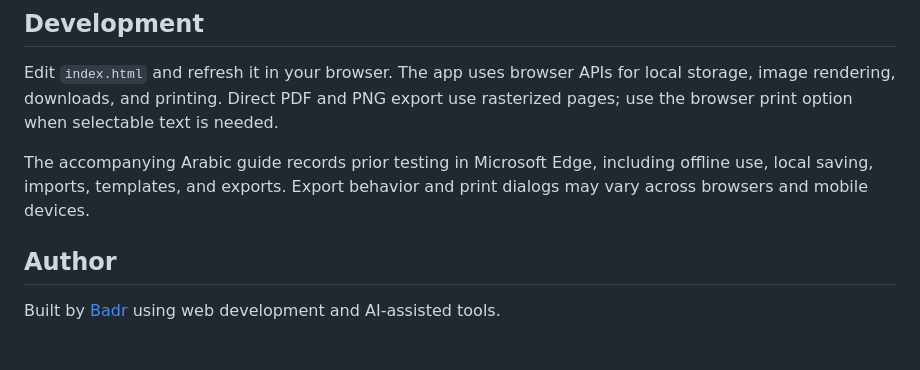
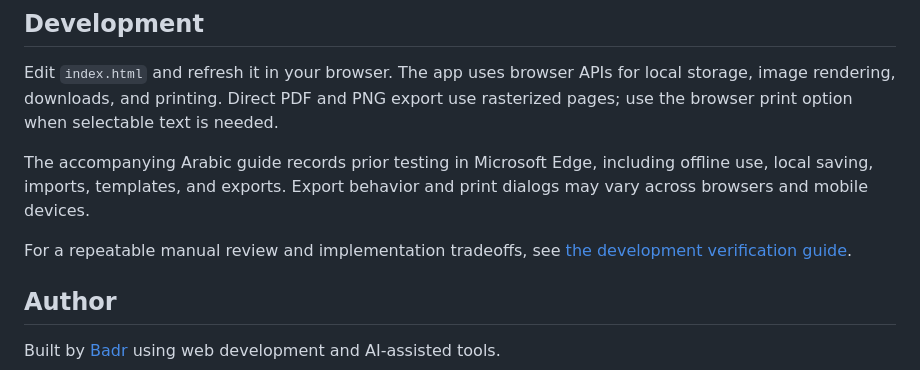
Before and after one commit to Badr-Elfahm/sira-cv-builder, a Markdown page: README.md, the part around the change. Rendered like a GitHub page; blank space fills up the shorter version.

Commit message:
Link development verification guide

```diff
--- a/README.md
+++ b/README.md
@@ -74,6 +74,8 @@ Edit `index.html` and refresh it in your browser. The app uses browser APIs for
 
 The accompanying Arabic guide records prior testing in Microsoft Edge, including offline use, local saving, imports, templates, and exports. Export behavior and print dialogs may vary across browsers and mobile devices.
 
+For a repeatable manual review and implementation tradeoffs, see [the development verification guide](DEVELOPMENT.md).
+
 ## Author
 
 Built by [Badr](https://github.com/Badr-Elfahm) using web development and AI-assisted tools.
```
